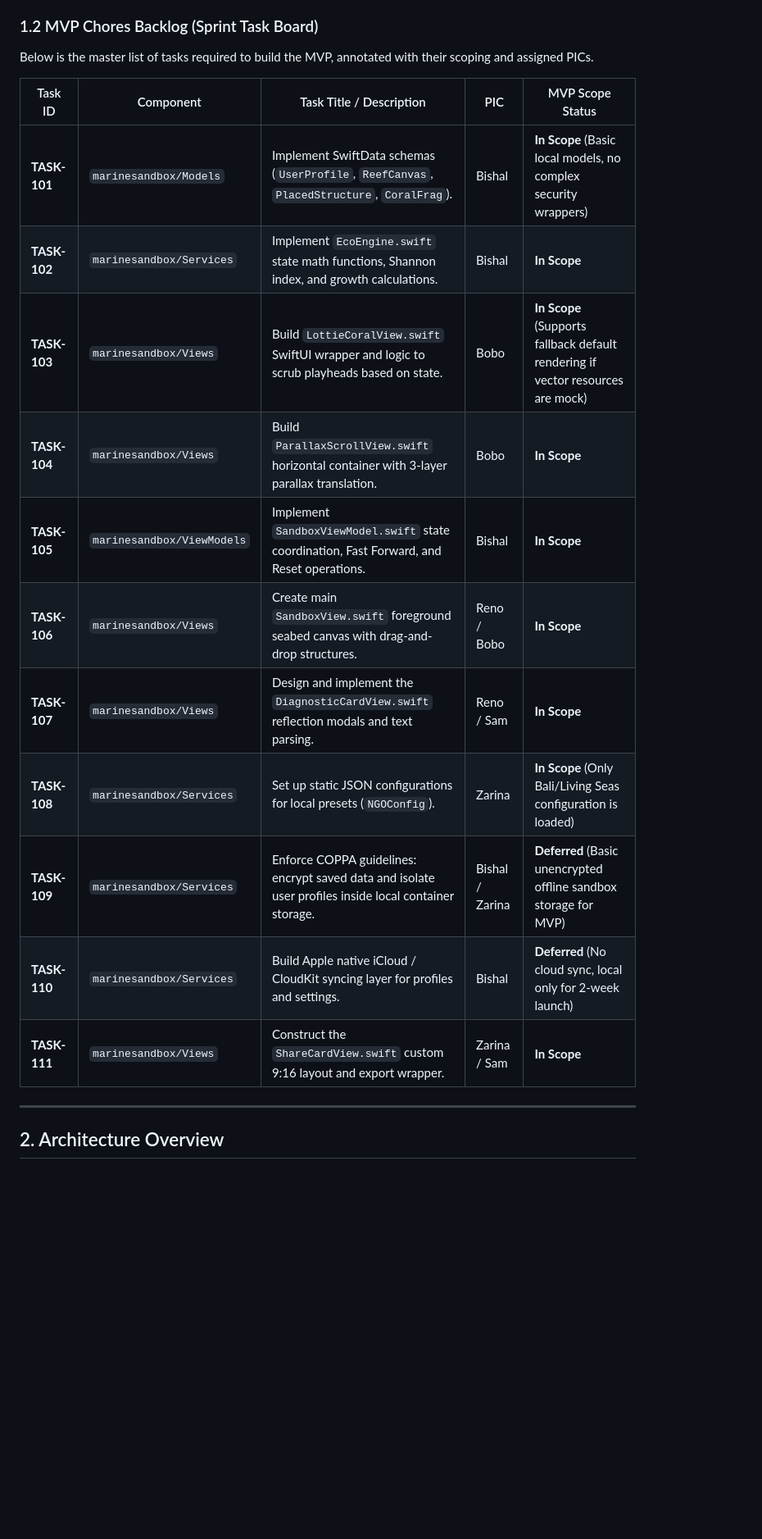
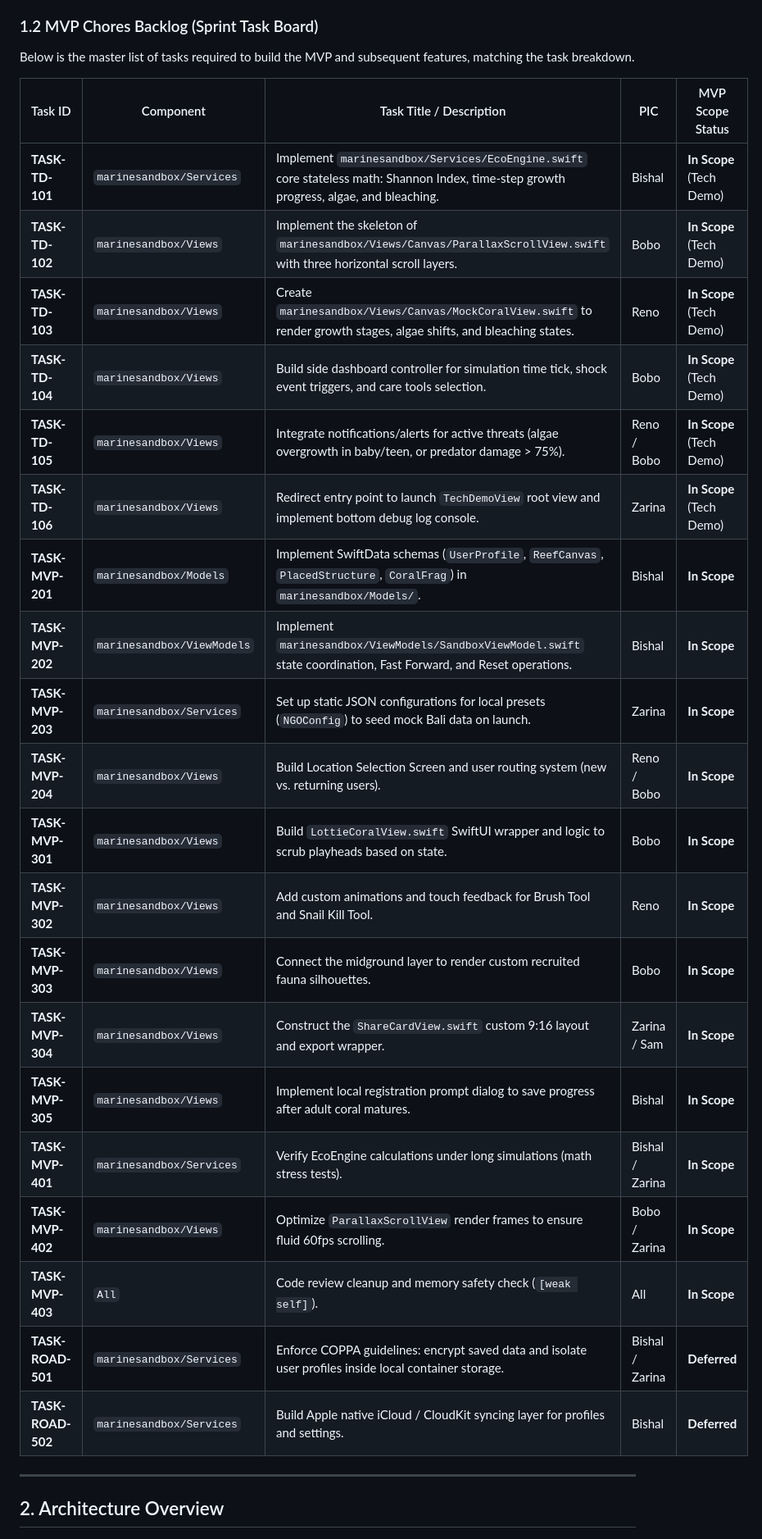
Before and after one commit to Renoceros/marinesandbox, a Markdown page: Documentation/tdd_marine_sandbox.md, the part around the change. Shown at 82% size. GitHub-like rendering; blank space fills up the shorter version.

Commit message:
docs: Update TDD backlog table to match sprint_task_breakdown.md

```diff
--- a/Documentation/tdd_marine_sandbox.md
+++ b/Documentation/tdd_marine_sandbox.md
@@ -15,21 +15,30 @@
 *   **Sam (Designer / UX):** Leads visual layouts, asset specifications, and share postcard design mocks.
 
 ### 1.2 MVP Chores Backlog (Sprint Task Board)
-Below is the master list of tasks required to build the MVP, annotated with their scoping and assigned PICs.
+Below is the master list of tasks required to build the MVP and subsequent features, matching the task breakdown.
 
 | Task ID | Component | Task Title / Description | PIC | MVP Scope Status |
 | --- | --- | --- | --- | --- |
-| **TASK-101** | `marinesandbox/Models` | Implement SwiftData schemas (`UserProfile`, `ReefCanvas`, `PlacedStructure`, `CoralFrag`). | Bishal | **In Scope** (Basic local models, no complex security wrappers) |
-| **TASK-102** | `marinesandbox/Services` | Implement `EcoEngine.swift` state math functions, Shannon index, and growth calculations. | Bishal | **In Scope** |
-| **TASK-103** | `marinesandbox/Views` | Build `LottieCoralView.swift` SwiftUI wrapper and logic to scrub playheads based on state. | Bobo | **In Scope** (Supports fallback default rendering if vector resources are mock) |
-| **TASK-104** | `marinesandbox/Views` | Build `ParallaxScrollView.swift` horizontal container with 3-layer parallax translation. | Bobo | **In Scope** |
-| **TASK-105** | `marinesandbox/ViewModels`| Implement `SandboxViewModel.swift` state coordination, Fast Forward, and Reset operations. | Bishal | **In Scope** |
-| **TASK-106** | `marinesandbox/Views` | Create main `SandboxView.swift` foreground seabed canvas with drag-and-drop structures. | Reno / Bobo | **In Scope** |
-| **TASK-107** | `marinesandbox/Views` | Design and implement the `DiagnosticCardView.swift` reflection modals and text parsing. | Reno / Sam | **In Scope** |
-| **TASK-108** | `marinesandbox/Services` | Set up static JSON configurations for local presets (`NGOConfig`). | Zarina | **In Scope** (Only Bali/Living Seas configuration is loaded) |
-| **TASK-109** | `marinesandbox/Services` | Enforce COPPA guidelines: encrypt saved data and isolate user profiles inside local container storage. | Bishal / Zarina | **Deferred** (Basic unencrypted offline sandbox storage for MVP) |
-| **TASK-110** | `marinesandbox/Services` | Build Apple native iCloud / CloudKit syncing layer for profiles and settings. | Bishal | **Deferred** (No cloud sync, local only for 2-week launch) |
-| **TASK-111** | `marinesandbox/Views` | Construct the `ShareCardView.swift` custom 9:16 layout and export wrapper. | Zarina / Sam | **In Scope** |
+| **TASK-TD-101** | `marinesandbox/Services` | Implement `marinesandbox/Services/EcoEngine.swift` core stateless math: Shannon Index, time-step growth progress, algae, and bleaching. | Bishal | **In Scope** (Tech Demo) |
+| **TASK-TD-102** | `marinesandbox/Views` | Implement the skeleton of `marinesandbox/Views/Canvas/ParallaxScrollView.swift` with three horizontal scroll layers. | Bobo | **In Scope** (Tech Demo) |
+| **TASK-TD-103** | `marinesandbox/Views` | Create `marinesandbox/Views/Canvas/MockCoralView.swift` to render growth stages, algae shifts, and bleaching states. | Reno | **In Scope** (Tech Demo) |
+| **TASK-TD-104** | `marinesandbox/Views` | Build side dashboard controller for simulation time tick, shock event triggers, and care tools selection. | Bobo | **In Scope** (Tech Demo) |
+| **TASK-TD-105** | `marinesandbox/Views` | Integrate notifications/alerts for active threats (algae overgrowth in baby/teen, or predator damage > 75%). | Reno / Bobo | **In Scope** (Tech Demo) |
+| **TASK-TD-106** | `marinesandbox/Views` | Redirect entry point to launch `TechDemoView` root view and implement bottom debug log console. | Zarina | **In Scope** (Tech Demo) |
+| **TASK-MVP-201** | `marinesandbox/Models` | Implement SwiftData schemas (`UserProfile`, `ReefCanvas`, `PlacedStructure`, `CoralFrag`) in `marinesandbox/Models/`. | Bishal | **In Scope** |
+| **TASK-MVP-202** | `marinesandbox/ViewModels`| Implement `marinesandbox/ViewModels/SandboxViewModel.swift` state coordination, Fast Forward, and Reset operations. | Bishal | **In Scope** |
+| **TASK-MVP-203** | `marinesandbox/Services` | Set up static JSON configurations for local presets (`NGOConfig`) to seed mock Bali data on launch. | Zarina | **In Scope** |
+| **TASK-MVP-204** | `marinesandbox/Views` | Build Location Selection Screen and user routing system (new vs. returning users). | Reno / Bobo | **In Scope** |
+| **TASK-MVP-301** | `marinesandbox/Views` | Build `LottieCoralView.swift` SwiftUI wrapper and logic to scrub playheads based on state. | Bobo | **In Scope** |
+| **TASK-MVP-302** | `marinesandbox/Views` | Add custom animations and touch feedback for Brush Tool and Snail Kill Tool. | Reno | **In Scope** |
+| **TASK-MVP-303** | `marinesandbox/Views` | Connect the midground layer to render custom recruited fauna silhouettes. | Bobo | **In Scope** |
+| **TASK-MVP-304** | `marinesandbox/Views` | Construct the `ShareCardView.swift` custom 9:16 layout and export wrapper. | Zarina / Sam | **In Scope** |
+| **TASK-MVP-305** | `marinesandbox/Views` | Implement local registration prompt dialog to save progress after adult coral matures. | Bishal | **In Scope** |
+| **TASK-MVP-401** | `marinesandbox/Services` | Verify EcoEngine calculations under long simulations (math stress tests). | Bishal / Zarina | **In Scope** |
+| **TASK-MVP-402** | `marinesandbox/Views` | Optimize `ParallaxScrollView` render frames to ensure fluid 60fps scrolling. | Bobo / Zarina | **In Scope** |
+| **TASK-MVP-403** | `All` | Code review cleanup and memory safety check (`[weak self]`). | All | **In Scope** |
+| **TASK-ROAD-501** | `marinesandbox/Services` | Enforce COPPA guidelines: encrypt saved data and isolate user profiles inside local container storage. | Bishal / Zarina | **Deferred** |
+| **TASK-ROAD-502** | `marinesandbox/Services` | Build Apple native iCloud / CloudKit syncing layer for profiles and settings. | Bishal | **Deferred** |
 
 ---
 
```
